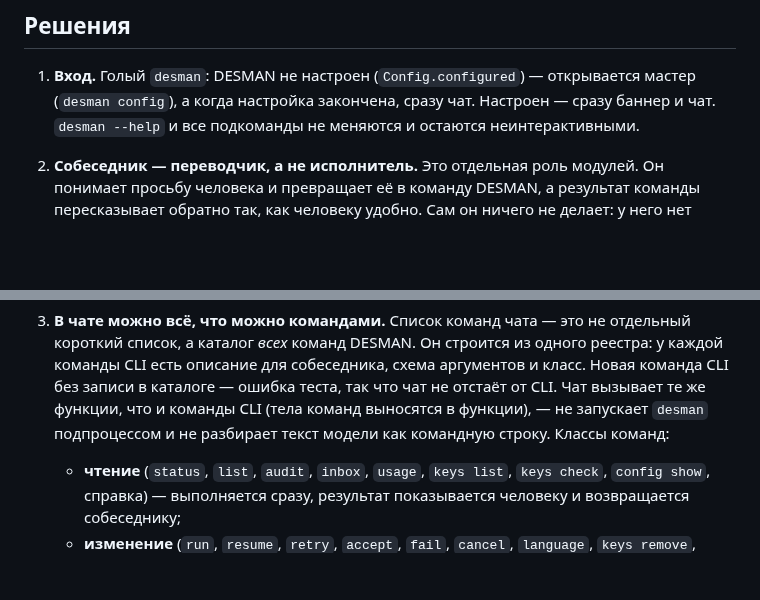
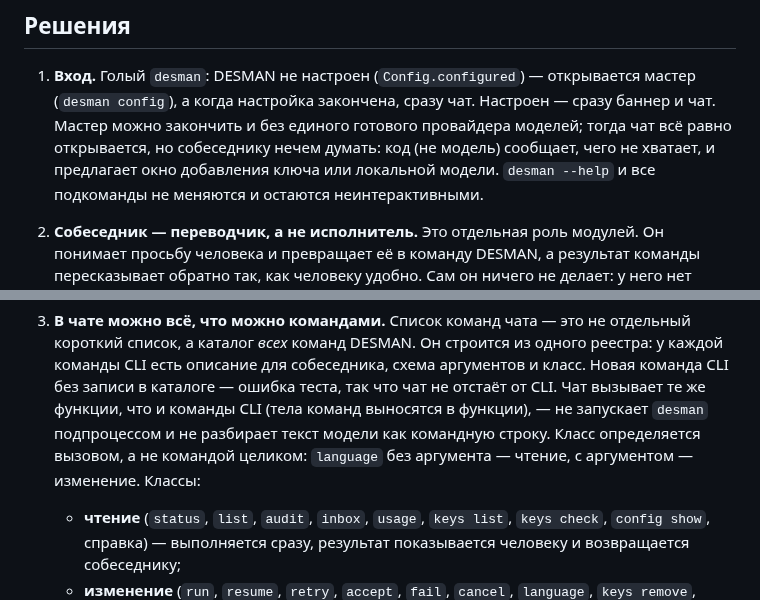
Before and after one commit to Temporary-Bot-5/DESMAN-P, a Markdown page: docs/adr/0003-chat.md, 2 parts joined by grey strips. Drawn GitHub-style; blank space fills up the shorter version.

Commit message:
C.1: ADR 0003, chat without a ready provider; class per call (review)
Co-Authored-By: Claude Opus 5.5 <noreply@anthropic.com>

```diff
--- a/docs/adr/0003-chat.md
+++ b/docs/adr/0003-chat.md
@@ -10,6 +10,9 @@
 
 1. **Вход.** Голый `desman`: DESMAN не настроен (`Config.configured`) — открывается мастер
    (`desman config`), а когда настройка закончена, сразу чат. Настроен — сразу баннер и чат.
+   Мастер можно закончить и без единого готового провайдера моделей; тогда чат всё равно
+   открывается, но собеседнику нечем думать: код (не модель) сообщает, чего не хватает, и
+   предлагает окно добавления ключа или локальной модели.
    `desman --help` и все подкоманды не меняются и остаются неинтерактивными.
 
 2. **Собеседник — переводчик, а не исполнитель.** Это отдельная роль модулей. Он понимает
@@ -32,7 +35,8 @@
    команда CLI без записи в каталоге — ошибка теста, так что чат не отстаёт от CLI. Чат
    вызывает те же функции, что и команды CLI (тела команд выносятся в функции), — не
    запускает `desman` подпроцессом и не разбирает текст модели как командную строку.
-   Классы команд:
+   Класс определяется вызовом, а не командой целиком: `language` без аргумента — чтение,
+   с аргументом — изменение. Классы:
    - **чтение** (`status`, `list`, `audit`, `inbox`, `usage`, `keys list`, `keys check`,
      `config show`, справка) — выполняется сразу, результат показывается человеку и
      возвращается собеседнику;
```
